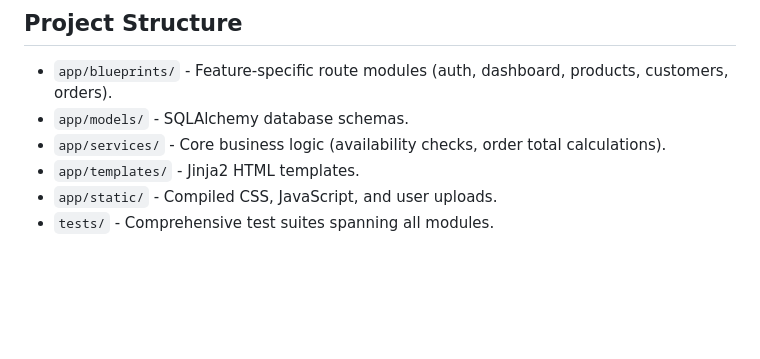
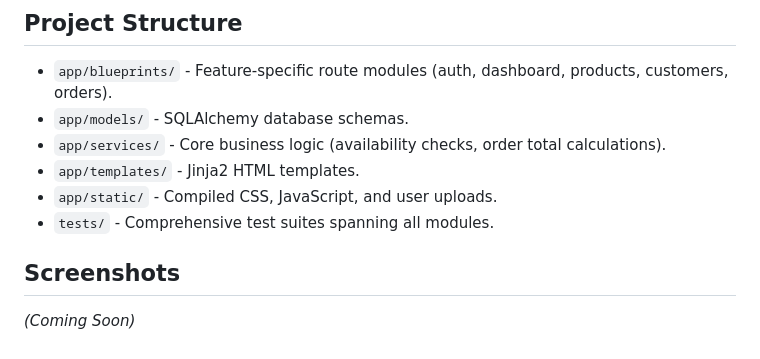
Before and after one commit to hads-png/pseudo-rental-bookings, a Markdown page: README.md, the part around the change. GitHub-like rendering; blank space fills up the shorter version.

Commit message:
docs: add comprehensive README

```diff
--- a/README.md
+++ b/README.md
@@ -101,3 +101,7 @@ If you used the seed script, log in with:
 - `app/templates/` - Jinja2 HTML templates.
 - `app/static/` - Compiled CSS, JavaScript, and user uploads.
 - `tests/` - Comprehensive test suites spanning all modules.
+
+## Screenshots
+
+*(Coming Soon)*
```
